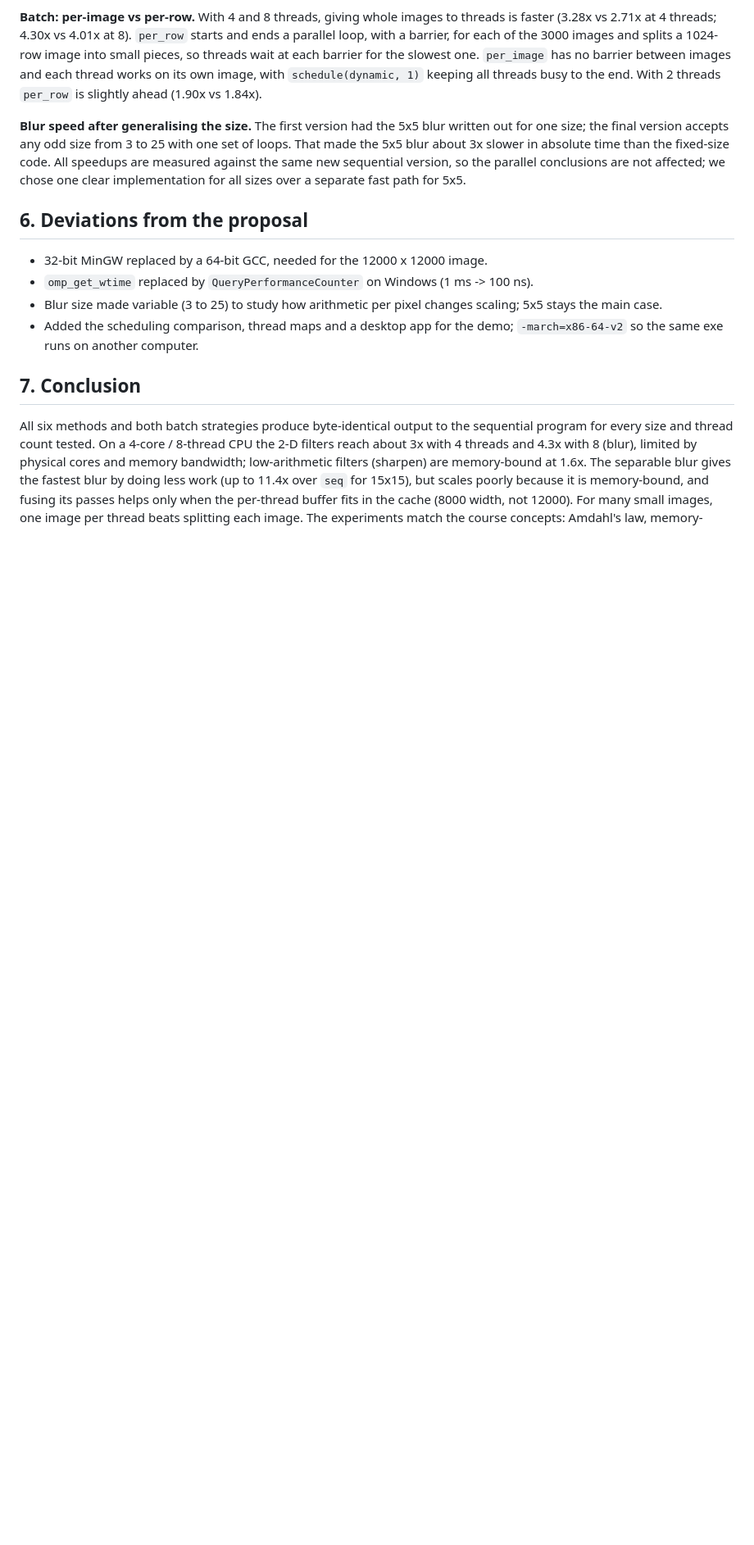
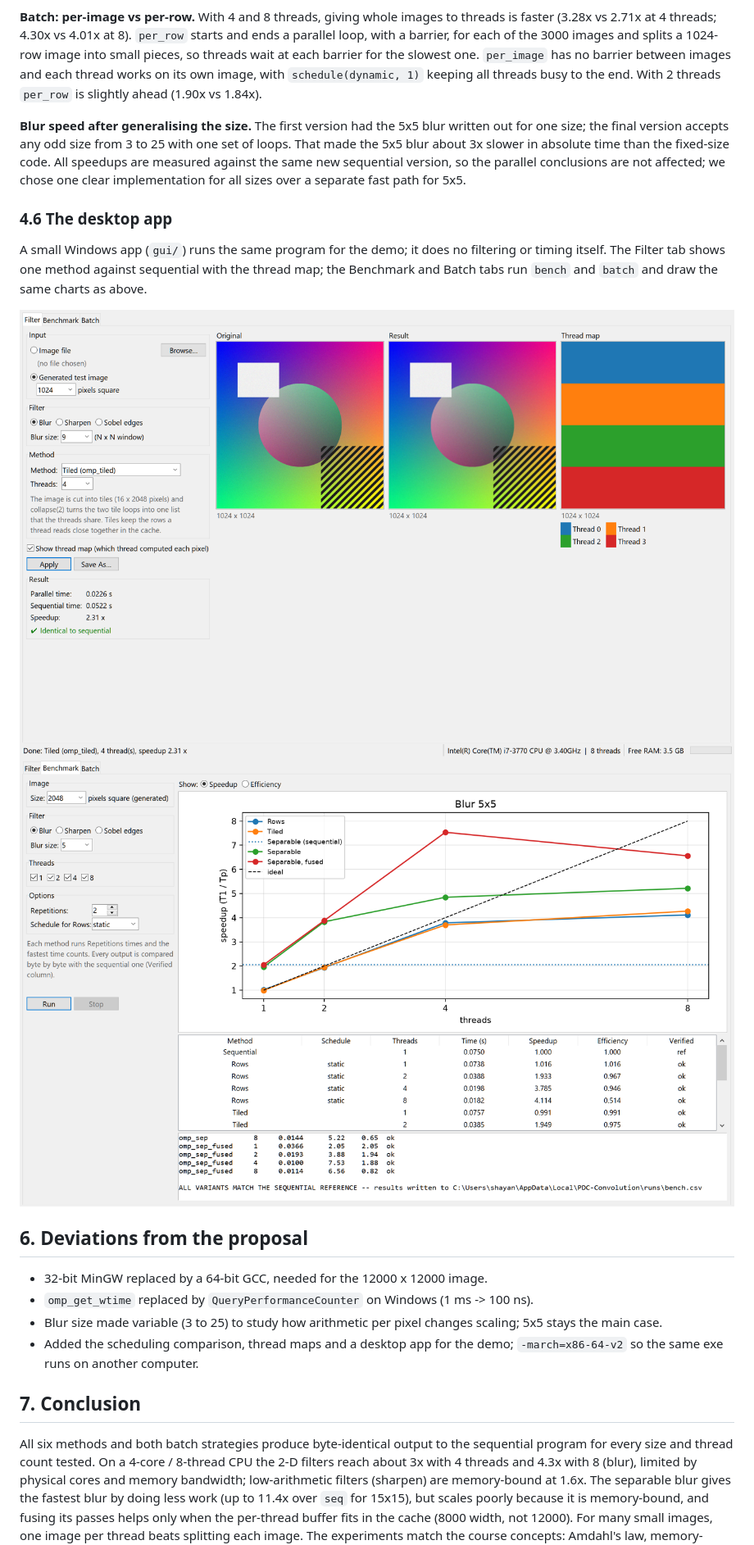
Before and after one commit to ShayanAhmed12/Parallel-Image-Convolution, a Markdown page: REPORT.md, the part around the change. Shown at 82% size. Drawn GitHub-style; pictures changed too: docs/screenshots/benchmark_tab.png (added), docs/screenshots/filter_tab.png (added); blank space fills up the shorter version.

```diff
--- a/REPORT.md
+++ b/REPORT.md
@@ -222,6 +222,16 @@ the fixed-size code. All speedups are measured against the same new sequential
 version, so the parallel conclusions are not affected; we chose one clear
 implementation for all sizes over a separate fast path for 5x5.
 
+### 4.6 The desktop app
+
+A small Windows app (`gui/`) runs the same program for the demo; it does no
+filtering or timing itself. The Filter tab shows one method against sequential with
+the thread map; the Benchmark and Batch tabs run `bench` and `batch` and draw the
+same charts as above.
+
+![Filter tab](docs/screenshots/filter_tab.png)
+![Benchmark tab](docs/screenshots/benchmark_tab.png)
+
 ## 6. Deviations from the proposal
 
 - 32-bit MinGW replaced by a 64-bit GCC, needed for the 12000 x 12000 image.
```
Also changed, not shown: README.md (+2 -0 lines), docs/screenshots/batch_tab.png (added).
